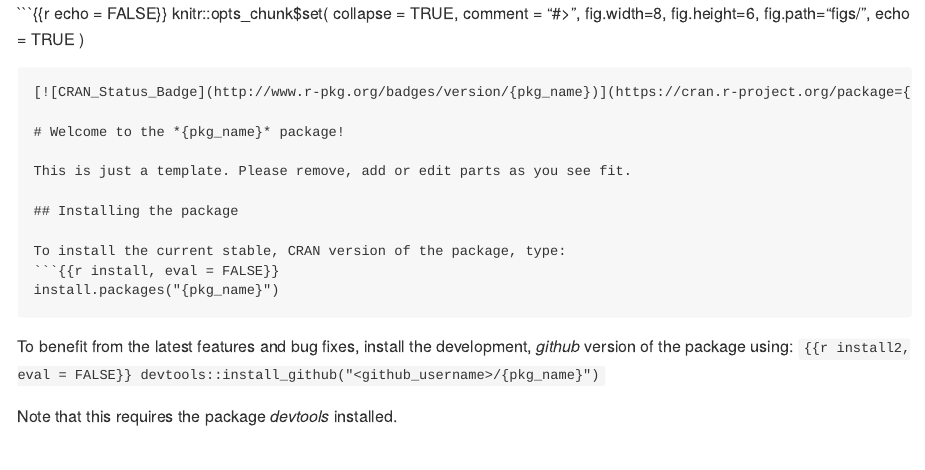
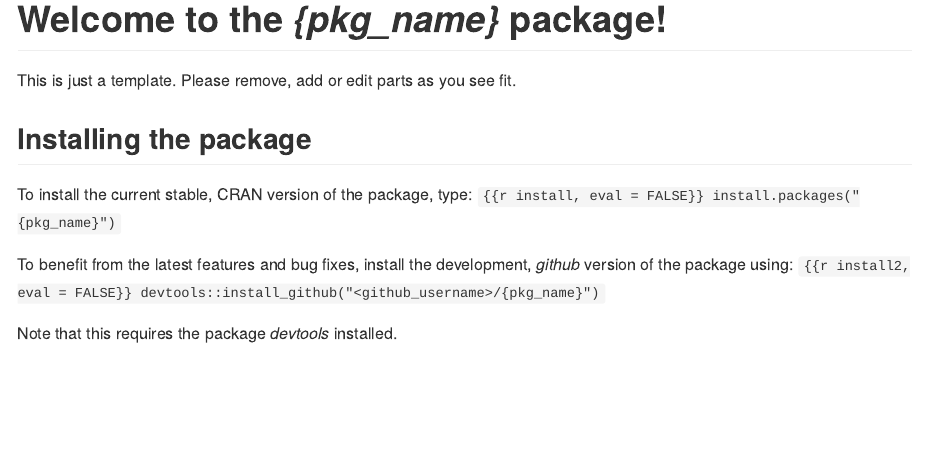
Before and after one commit to reconhub/recontools, an R Markdown document (inst/templates/README.Rmd): the page in a window 1100 px wide, from its top. Rendered offline with R 4.5, knitr and Pandoc, with nearby package versions; both versions are drawn in the output format of the newer one; badge pictures from the web are left out.

Commit message:
Fix Readme.Rmd template

````diff
--- a/inst/templates/README.Rmd
+++ b/inst/templates/README.Rmd
@@ -1,15 +1,6 @@
-
-```{{r echo = FALSE}}
-knitr::opts_chunk$set(
-  collapse = TRUE,
-  comment = "#>",
-  fig.width=8,
-  fig.height=6,
-  fig.path="figs/",
-  echo = TRUE
-)
-
-```
+---
+output: github_document
+---
 
 [![CRAN_Status_Badge](http://www.r-pkg.org/badges/version/{pkg_name})](https://cran.r-project.org/package={pkg_name})
 
````
